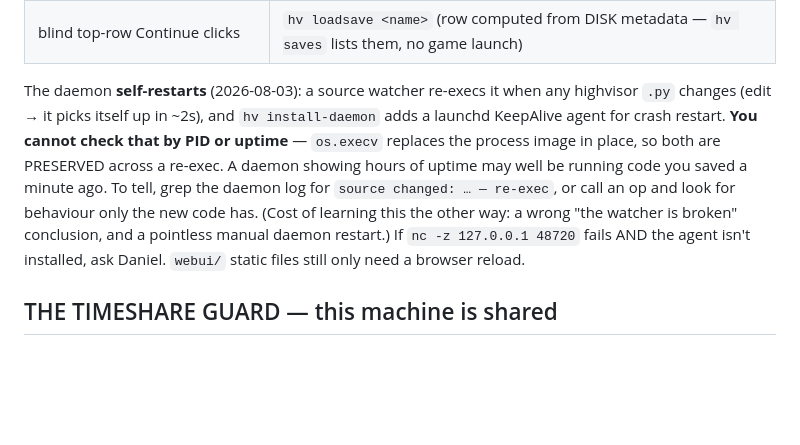
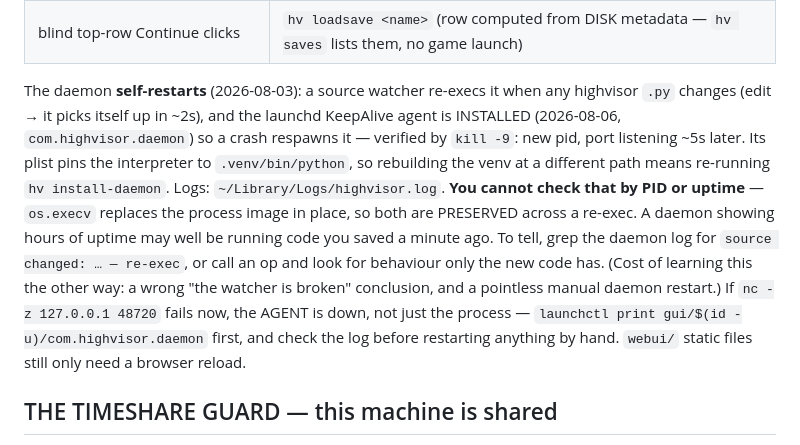
Before and after one commit to DazzlingDukeOfLazers/highvisor, a Markdown page: CLAUDE.md, the part around the change. GitHub-like rendering; blank space fills up the shorter version.

Commit message:
docs: the launchd KeepAlive agent is installed now
hv install-daemon was never run, so a daemon crash stayed down until someone
noticed. Installed and verified by kill -9: launchd respawned it with a new pid
and the port was listening ~5s later.

The plist pins the interpreter to .venv/bin/python (sys.executable via the hv
wrapper), so it inherits today's venv fix -- and rebuilding the venv elsewhere
means re-running install-daemon. Noted, along with checking launchctl and the
log before hand-restarting anything.

Co-Authored-By: Claude Opus 5 <noreply@anthropic.com>

```diff
--- a/CLAUDE.md
+++ b/CLAUDE.md
@@ -23,13 +23,18 @@ fix compounds. Concretely:
 | blind top-row Continue clicks | `hv loadsave <name>` (row computed from DISK metadata — `hv saves` lists them, no game launch) |
 
 The daemon **self-restarts** (2026-08-03): a source watcher re-execs it when any highvisor `.py`
-changes (edit → it picks itself up in ~2s), and `hv install-daemon` adds a launchd KeepAlive agent
-for crash restart. **You cannot check that by PID or uptime** — `os.execv` replaces the
+changes (edit → it picks itself up in ~2s), and the launchd KeepAlive agent is INSTALLED (2026-08-06,
+`com.highvisor.daemon`) so a crash respawns it — verified by `kill -9`: new pid, port
+listening ~5s later. Its plist pins the interpreter to `.venv/bin/python`, so rebuilding
+the venv at a different path means re-running `hv install-daemon`. Logs:
+`~/Library/Logs/highvisor.log`. **You cannot check that by PID or uptime** — `os.execv` replaces the
 process image in place, so both are PRESERVED across a re-exec. A daemon showing hours of uptime
 may well be running code you saved a minute ago. To tell, grep the daemon log for
 `source changed: … — re-exec`, or call an op and look for behaviour only the new code has. (Cost
 of learning this the other way: a wrong "the watcher is broken" conclusion, and a pointless manual
-daemon restart.) If `nc -z 127.0.0.1 48720` fails AND the agent isn't installed, ask Daniel.
+daemon restart.) If `nc -z 127.0.0.1 48720` fails now, the AGENT is down, not just the process —
+`launchctl print gui/$(id -u)/com.highvisor.daemon` first, and check the log before
+restarting anything by hand.
 `webui/` static files still only need a browser reload.
 
 ## THE TIMESHARE GUARD — this machine is shared
```
